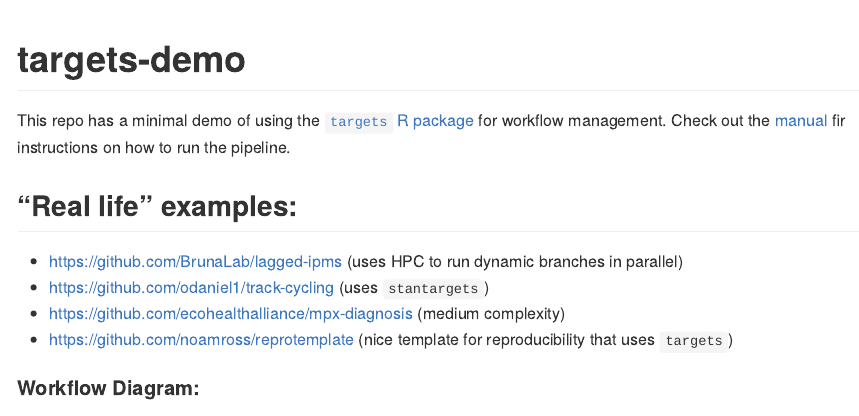
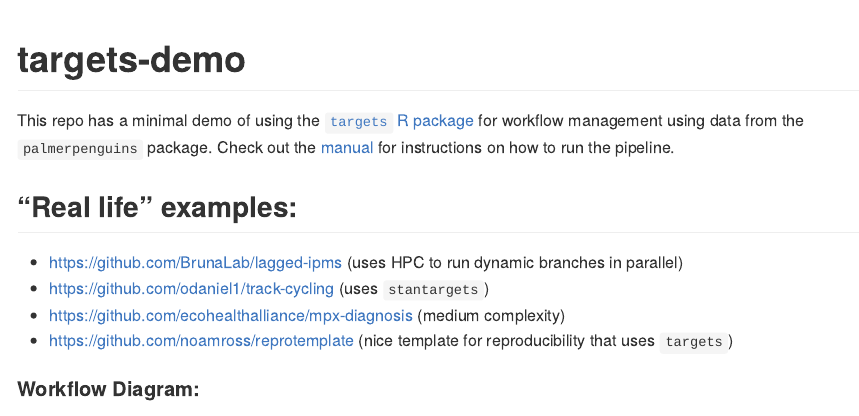
Before and after one commit to cct-datascience/targets-demo, an R Markdown document (README.Rmd): the page in a window 1100 px wide, from its top. The pictures show the output file README.md that the author committed with the source, drawn offline in the style of GitHub.

Commit message:
update readme

```diff
--- a/README.Rmd
+++ b/README.Rmd
@@ -18,7 +18,7 @@ knitr::opts_chunk$set(
 <!-- badges: start -->
 <!-- badges: end -->
 
-This repo has a minimal demo of using the [`targets` R package](https://books.ropensci.org/targets/) for workflow management.  Check out the [manual](https://books.ropensci.org/targets/walkthrough.html#inspect-the-pipeline) fir instructions on how to run the pipeline.
+This repo has a minimal demo of using the [`targets` R package](https://books.ropensci.org/targets/) for workflow management using data from the `palmerpenguins` package.  Check out the [manual](https://books.ropensci.org/targets/walkthrough.html#inspect-the-pipeline) for instructions on how to run the pipeline.
 
 ## "Real life" examples:
 
```
Also changed, not shown: README.md.
